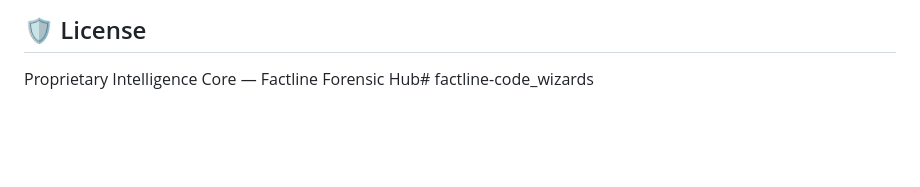
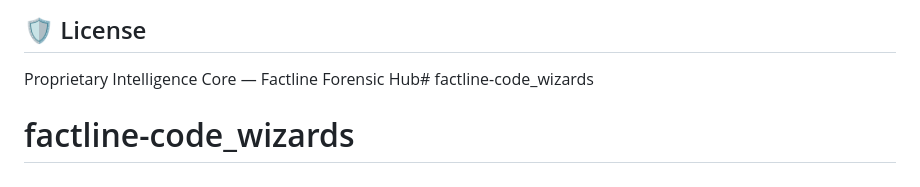
Before and after one commit to pratyakshkwatra/factline.one, a Markdown page: README.md, the part around the change. Drawn GitHub-style; blank space fills up the shorter version.

```diff
--- a/README.md
+++ b/README.md
@@ -150,3 +150,4 @@ Users can dive beneath the summary into the **Forensic Report Screen**:
 
 ## 🛡 License
 Proprietary Intelligence Core — Factline Forensic Hub# factline-code_wizards
+# factline-code_wizards
```
